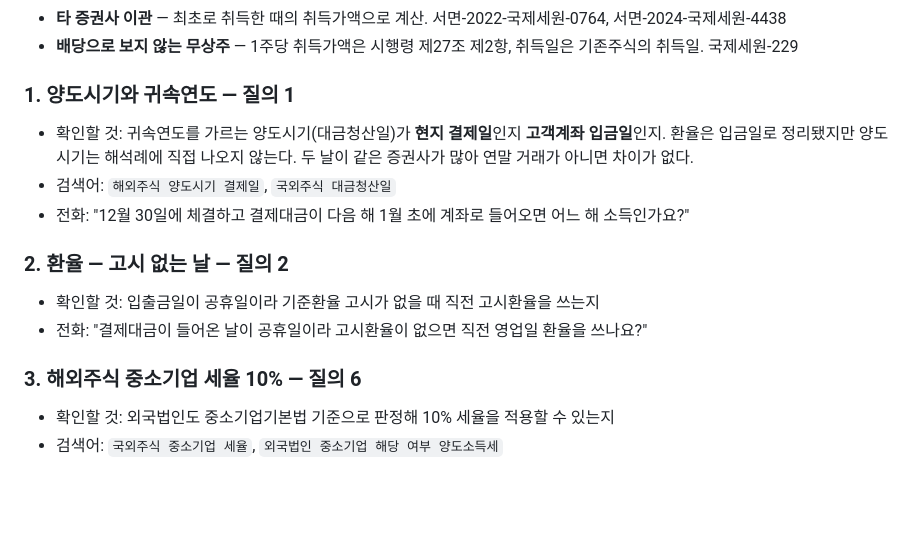
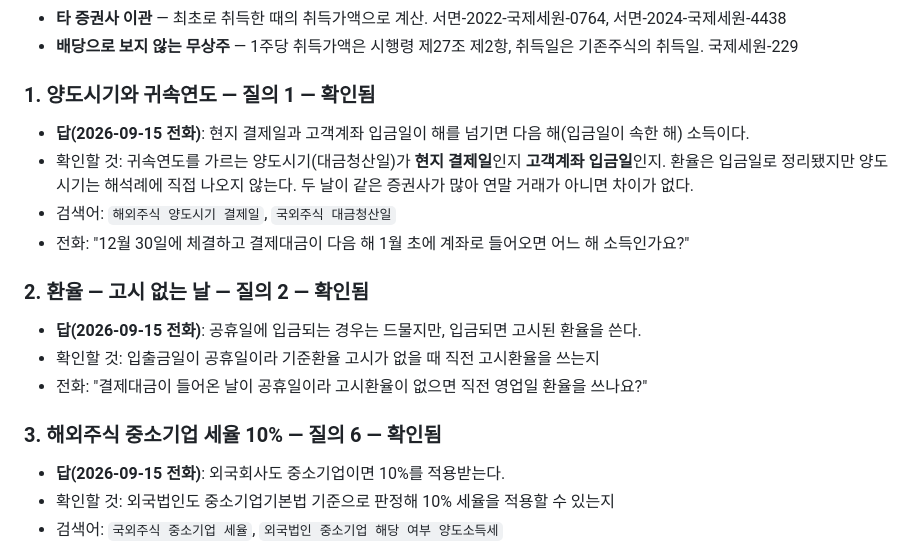
Before and after one commit to jeeexn12/TAX, a Markdown page: 국세청_질의사항.md, the part around the change. Drawn GitHub-style; blank space fills up the shorter version.

```diff
--- a/국세청_질의사항.md
+++ b/국세청_질의사항.md
@@ -35,21 +35,25 @@
 - **배당으로 보지 않는 무상주** — 1주당 취득가액은 시행령 제27조 제2항, 취득일은
   기존주식의 취득일. 국제세원-229
 
-### 1. 양도시기와 귀속연도 — 질의 1
+### 1. 양도시기와 귀속연도 — 질의 1 — 확인됨
 
+- **답(2026-09-15 전화)**: 현지 결제일과 고객계좌 입금일이 해를 넘기면 다음 해(입금일이
+  속한 해) 소득이다.
 - 확인할 것: 귀속연도를 가르는 양도시기(대금청산일)가 **현지 결제일**인지 **고객계좌
   입금일**인지. 환율은 입금일로 정리됐지만 양도시기는 해석례에 직접 나오지 않는다.
   두 날이 같은 증권사가 많아 연말 거래가 아니면 차이가 없다.
 - 검색어: `해외주식 양도시기 결제일`, `국외주식 대금청산일`
 - 전화: "12월 30일에 체결하고 결제대금이 다음 해 1월 초에 계좌로 들어오면 어느 해 소득인가요?"
 
-### 2. 환율 — 고시 없는 날 — 질의 2
+### 2. 환율 — 고시 없는 날 — 질의 2 — 확인됨
 
+- **답(2026-09-15 전화)**: 공휴일에 입금되는 경우는 드물지만, 입금되면 고시된 환율을 쓴다.
 - 확인할 것: 입출금일이 공휴일이라 기준환율 고시가 없을 때 직전 고시환율을 쓰는지
 - 전화: "결제대금이 들어온 날이 공휴일이라 고시환율이 없으면 직전 영업일 환율을 쓰나요?"
 
-### 3. 해외주식 중소기업 세율 10% — 질의 6
+### 3. 해외주식 중소기업 세율 10% — 질의 6 — 확인됨
 
+- **답(2026-09-15 전화)**: 외국회사도 중소기업이면 10%를 적용받는다.
 - 확인할 것: 외국법인도 중소기업기본법 기준으로 판정해 10% 세율을 적용할 수 있는지
 - 검색어: `국외주식 중소기업 세율`, `외국법인 중소기업 해당 여부 양도소득세`
 - 전화: "해외주식도 중소기업 주식이면 10%라고 되어 있는데, 외국 회사도 중소기업으로
```
Also changed, not shown: CLAUDE.md (+9 -5 lines), 검증기록.md (+24 -1 lines).
